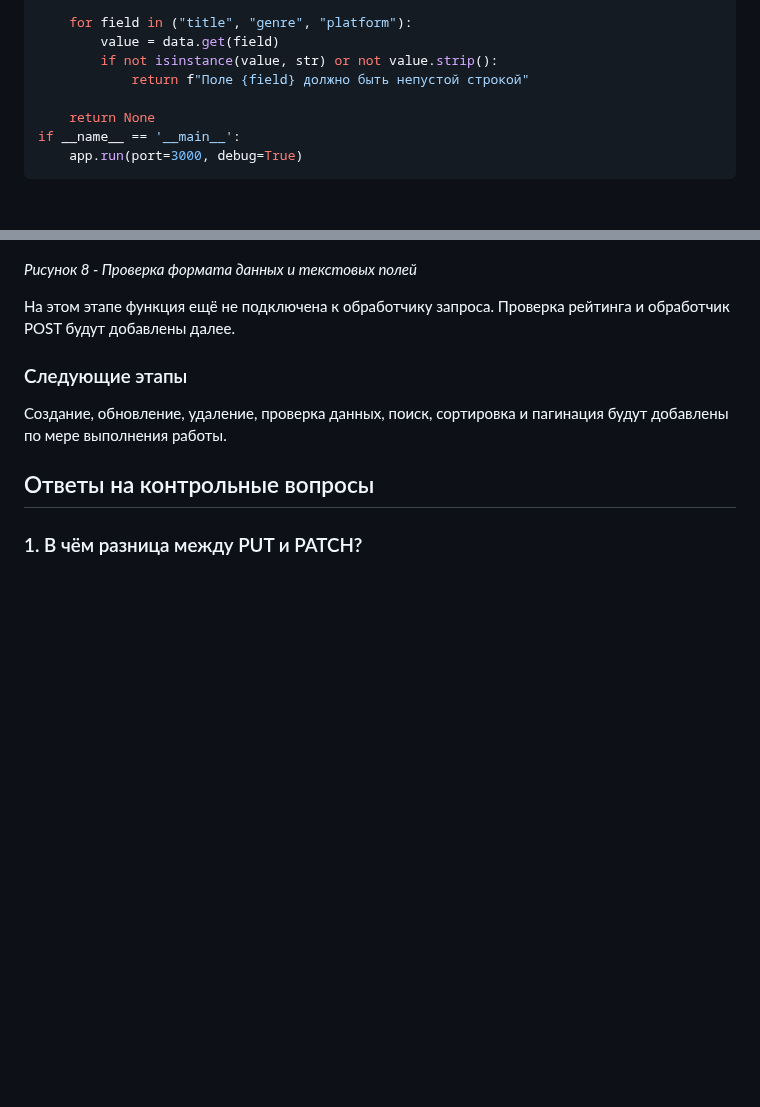
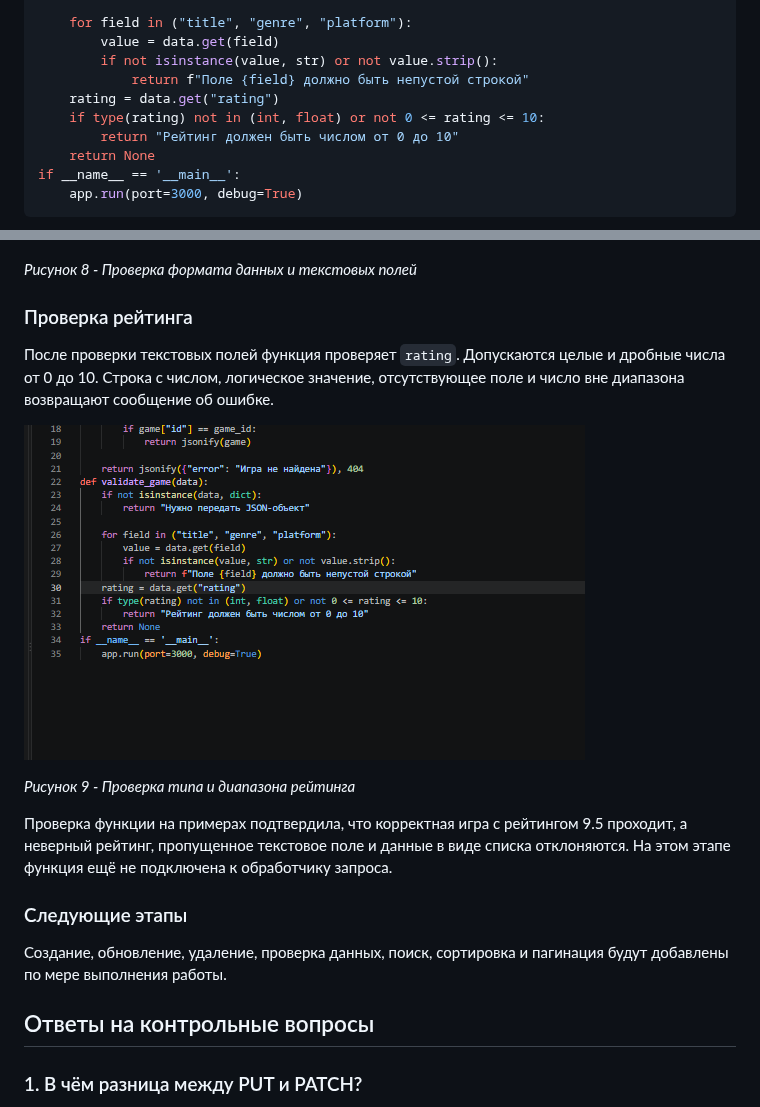
Before and after one commit to False4041/HW-Backend, a Markdown page: lab2-http-methods/README.md, 2 parts joined by grey strips. Rendered like a GitHub page; pictures changed too: lab2-http-methods/screenshots/validation-rating.png (added); blank space fills up the shorter version.

Commit message:
Лаба 2

```diff
--- a/lab2-http-methods/README.md
+++ b/lab2-http-methods/README.md
@@ -82,7 +82,9 @@ def validate_game(data):
         value = data.get(field)
         if not isinstance(value, str) or not value.strip():
             return f"Поле {field} должно быть непустой строкой"
-
+    rating = data.get("rating")
+    if type(rating) not in (int, float) or not 0 <= rating <= 10:
+        return "Рейтинг должен быть числом от 0 до 10"
     return None
 if __name__ == '__main__':
     app.run(port=3000, debug=True)
@@ -134,7 +136,15 @@ http://127.0.0.1:3000/games
 
 *Рисунок 8 - Проверка формата данных и текстовых полей*
 
-На этом этапе функция ещё не подключена к обработчику запроса. Проверка рейтинга и обработчик POST будут добавлены далее.
+### Проверка рейтинга
+
+После проверки текстовых полей функция проверяет `rating`. Допускаются целые и дробные числа от 0 до 10. Строка с числом, логическое значение, отсутствующее поле и число вне диапазона возвращают сообщение об ошибке.
+
+![Проверка рейтинга игры](screenshots/validation-rating.png)
+
+*Рисунок 9 - Проверка типа и диапазона рейтинга*
+
+Проверка функции на примерах подтвердила, что корректная игра с рейтингом 9.5 проходит, а неверный рейтинг, пропущенное текстовое поле и данные в виде списка отклоняются. На этом этапе функция ещё не подключена к обработчику запроса.
 
 ### Следующие этапы
 
```
Also changed, not shown: 1 other file.
